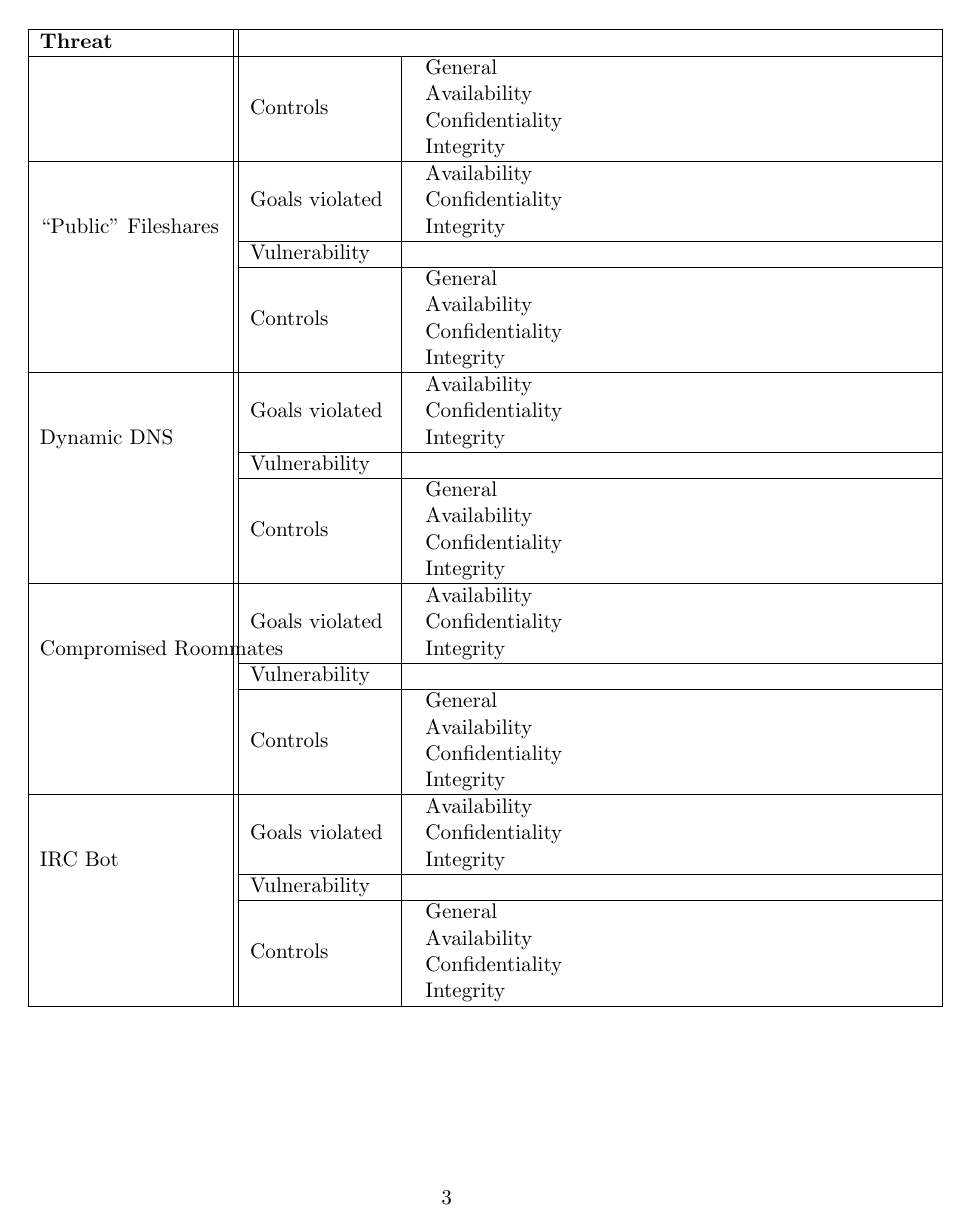
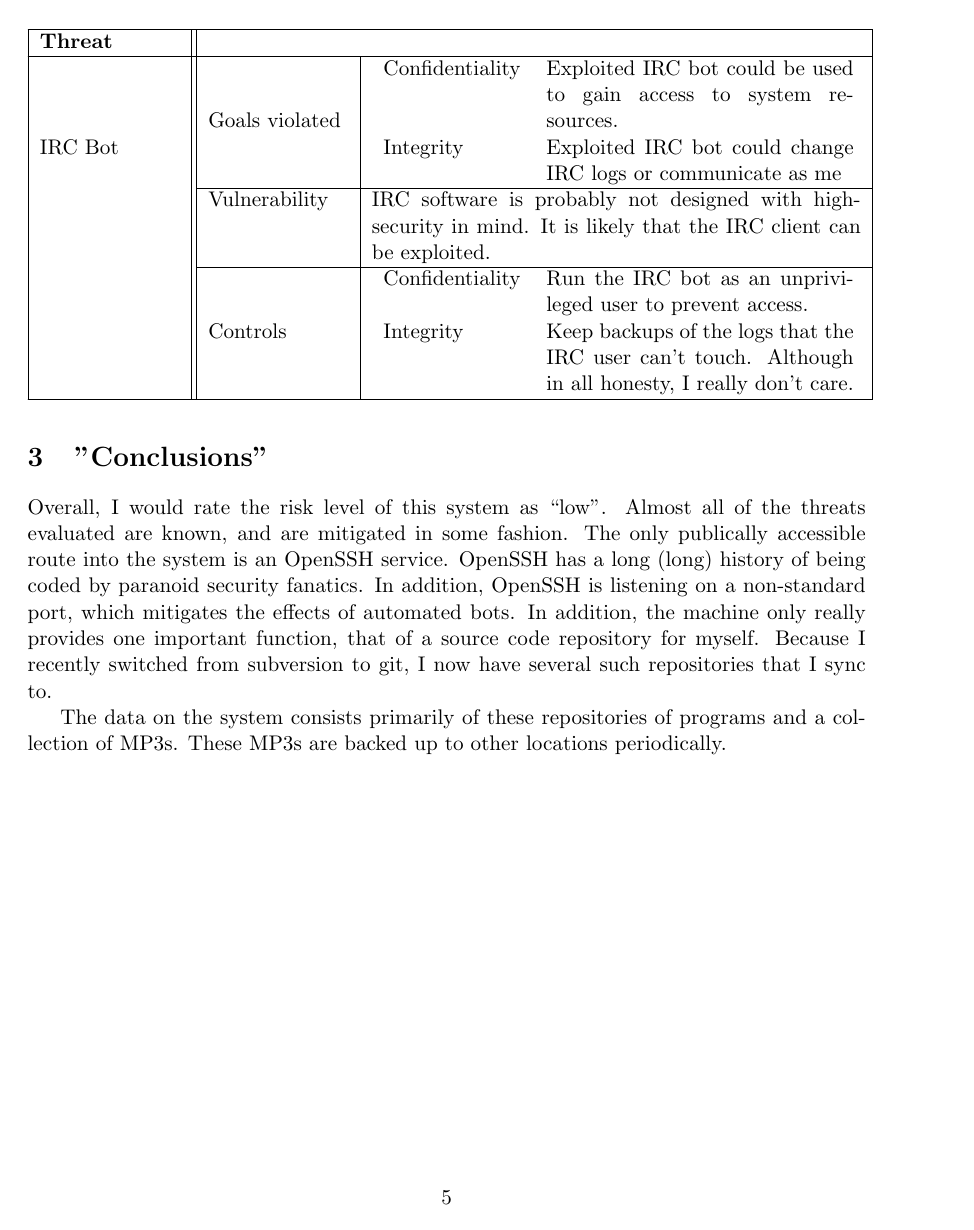
Before and after one commit to mgius/csc456, a LaTeX document (Lab1/labreport.tex): page 3 of 3 before the commit and page 5 of 5 after it. Compiled offline with pdfLaTeX.

Commit message:
All but the last bit of the conclusion is done

```diff
--- a/Lab1/labreport.tex
+++ b/Lab1/labreport.tex
@@ -157,3 +159,2 @@ a DSL modem (local ATT affiliate ISP).
         \cline{2-3}
         & Controls
-            & \begin{tabular}{p{1in} p{2.4in}}
@@ -166,8 +170,6 @@ a DSL modem (local ATT affiliate ISP).
-            Integrity
-                & \\
+                & Whole-disk encryption with required password to unlock
+                  would protect data. \\
             \end{tabular} \\
     \hline
-    \multirow{3}{*}{``Public'' Fileshares}
+    \multirow{3}{1.0in}{``Public'' Fileshares}
         & Goals violated
-            & \begin{tabular}{p{1in} p{2.4in}}
-            Availability
@@ -183,6 +188,2 @@ a DSL modem (local ATT affiliate ISP).
         \cline{2-3}
         & Controls
-            & \begin{tabular}{p{1in} p{2.4in}}
-            General
-                & \\
-            Availability
@@ -195,9 +196,5 @@ a DSL modem (local ATT affiliate ISP).
     \hline
     \multirow{3}{*}{Dynamic DNS}
         & Goals violated
-            & \begin{tabular}{p{1in} p{2.4in}}
+            & \begin{tabular}{p{1in} p{2.2in}}
             Availability
-                & \\
-            Confidentiality
-                & \\
-            Integrity
@@ -209,3 +210,2 @@ a DSL modem (local ATT affiliate ISP).
         \cline{2-3}
         & Controls
-            & \begin{tabular}{p{1in} p{2.4in}}
@@ -218,27 +240,0 @@ a DSL modem (local ATT affiliate ISP).
-            Integrity
-                & \\
-            \end{tabular} \\
-    \hline
-    \multirow{3}{*}{Compromised Roommates}
-        & Goals violated
-            & \begin{tabular}{p{1in} p{2.4in}}
-            Availability
-                & \\
-            Confidentiality
-                & \\
-            Integrity
-                & \\
-            \end{tabular} \\
-        \cline{2-3}
-        & Vulnerability
-            &  \\
-        \cline{2-3}
-        & Controls
-            & \begin{tabular}{p{1in} p{2.4in}}
-            General
-                & \\
-            Availability
-                & \\
-            Confidentiality
-                & \\
-            Integrity
@@ -247,33 +245,31 @@ a DSL modem (local ATT affiliate ISP).
     \hline
     \multirow{3}{*}{IRC Bot}
         & Goals violated
-            & \begin{tabular}{p{1in} p{2.4in}}
-            Availability
-                & \\
+            & \begin{tabular}{p{1in} p{2.2in}}
             Confidentiality
-                & \\
+                & Exploited IRC bot could be used to gain access to
+                  system resources. \\
             Integrity
-                & \\
+                & Exploited IRC bot could change IRC logs or communicate as
+                  me \\
             \end{tabular} \\
         \cline{2-3}
         & Vulnerability
-            &  \\
+            &  IRC software is probably not designed with high\--security in
+               mind.  It is likely that the IRC client can be exploited. \\
         \cline{2-3}
         & Controls
-            & \begin{tabular}{p{1in} p{2.4in}}
-            General
-                & \\
-            Availability
-                & \\
+            & \begin{tabular}{p{1in} p{2.2in}}
             Confidentiality
-                & \\
+                & Run the IRC bot as an unprivileged user to prevent access. \\
             Integrity
-                & \\
+                & Keep backups of the logs that the IRC user can't touch.
+                  Although in all honesty, I really don't care. \\
             \end{tabular} \\
     \hline
 %    \multirow{3}{*}{}
 %        & Goals violated
-%            & \begin{tabular}{p{1in} p{2.4in}}
+%            & \begin{tabular}{p{1in} p{2.2in}}
 %            Availability
 %                & \\
 %            Confidentiality
@@ -300,4 +296,20 @@ a DSL modem (local ATT affiliate ISP).
 
 \end{longtable}
 
+\section{"Conclusions"}
+
+Overall, I would rate the risk level of this system as ``low''.  Almost all
+of the threats evaluated are known, and are mitigated in some fashion.  The
+only publically accessible route into the system is an OpenSSH service.
+OpenSSH has a long (long) history of being coded by paranoid security fanatics.
+In addition, OpenSSH is listening on a non-standard port, which mitigates
+the effects of automated bots. In addition, the machine only really provides
+one important function, that of a source code repository for myself. Because
+I recently switched from subversion to git,
+I now have several such repositories that I sync to.
+
+The data on the system consists primarily of these repositories of
+programs and a collection of MP3s.  These MP3s are backed up to other locations
+periodically.
+
 \end{document}
```
Also changed, not shown: Lab1/labreport.tex (99 more changed lines).
